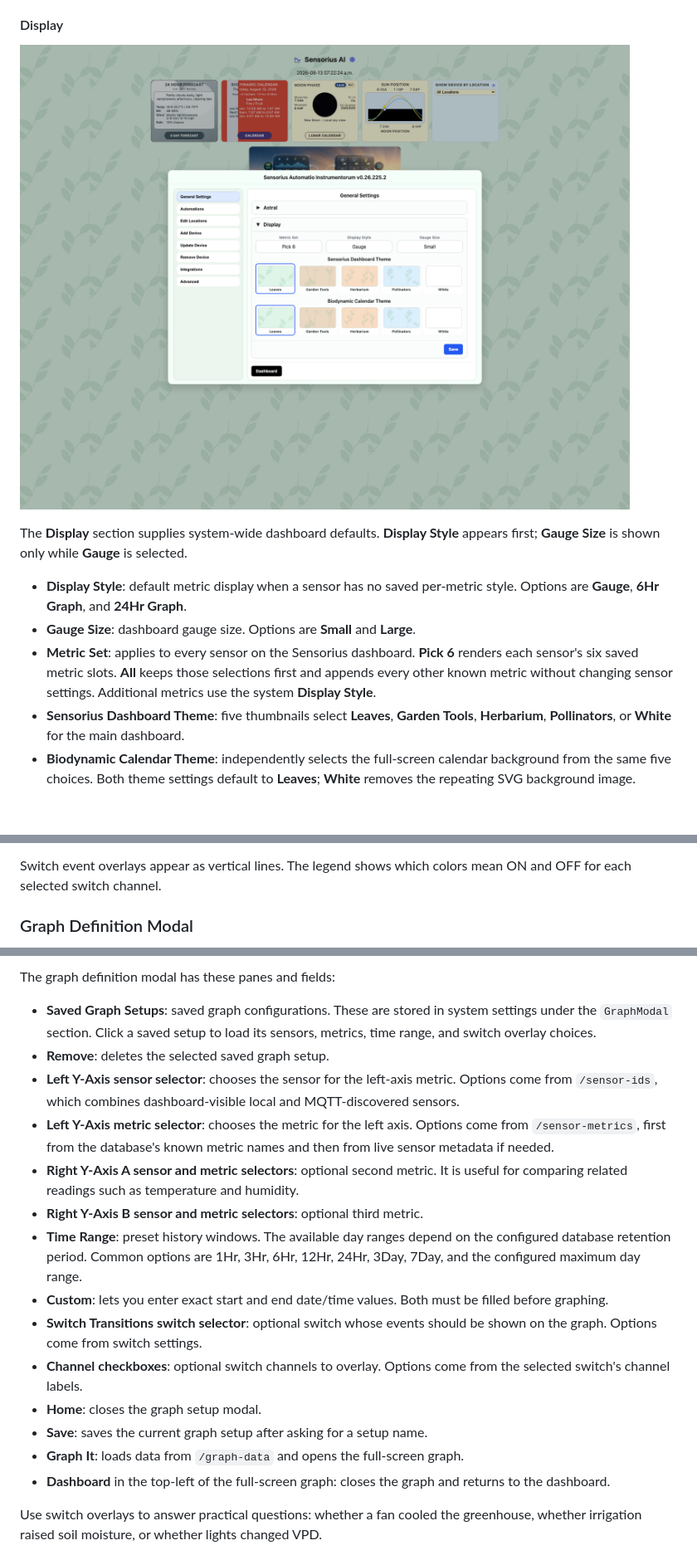
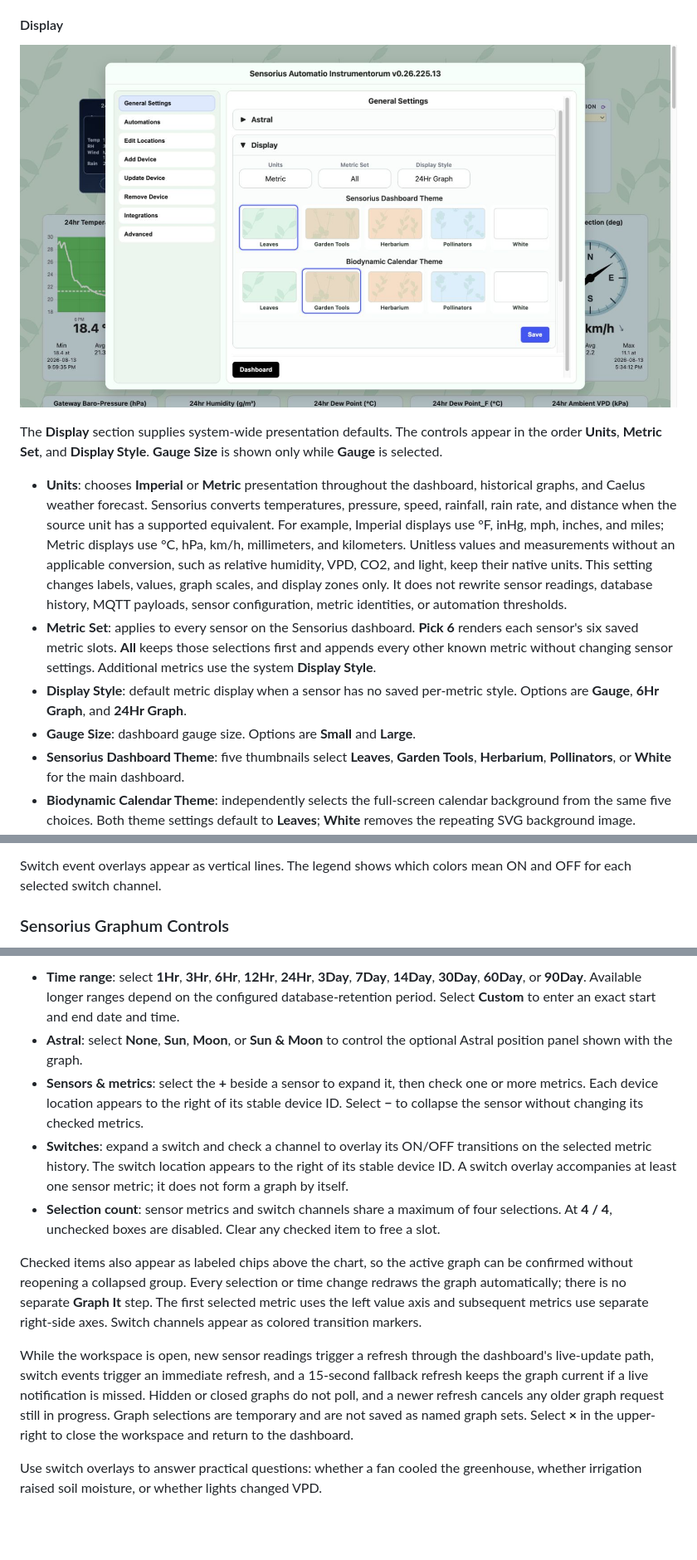
Before and after one commit to mot-yelraf/Sensorius_AI, a Markdown page: docs/user_guide.md, 3 parts joined by grey strips. Shown at 83% size. Drawn GitHub-style; pictures changed too: assets/screenshots/system-settings-display.png; blank space fills up the shorter version.

```diff
--- a/docs/user_guide.md
+++ b/docs/user_guide.md
@@ -154,16 +154,28 @@ moon, biodynamic, weather, and location-aware automation calculations:
 
 ![Display section open](<../assets/screenshots/system-settings-display.png>)
 
-The **Display** section supplies system-wide dashboard defaults. **Display
-Style** appears first; **Gauge Size** is shown only while **Gauge** is selected.
+The **Display** section supplies system-wide presentation defaults. The controls
+appear in the order **Units**, **Metric Set**, and **Display Style**. **Gauge
+Size** is shown only while **Gauge** is selected.
 
-- **Display Style**: default metric display when a sensor has no saved
-  per-metric style. Options are **Gauge**, **6Hr Graph**, and **24Hr Graph**.
-- **Gauge Size**: dashboard gauge size. Options are **Small** and **Large**.
+- **Units**: chooses **Imperial** or **Metric** presentation throughout the
+  dashboard, historical graphs, and Caelus weather forecast. Sensorius converts
+  temperatures, pressure, speed, rainfall, rain rate, and distance when the
+  source unit has a supported equivalent. For example, Imperial displays use
+  °F, inHg, mph, inches, and miles; Metric displays use °C, hPa, km/h,
+  millimeters, and kilometers. Unitless values and measurements without an
+  applicable conversion, such as relative humidity, VPD, CO2, and light, keep
+  their native units. This setting changes labels, values, graph scales, and
+  display zones only. It does not rewrite sensor readings, database history,
+  MQTT payloads, sensor configuration, metric identities, or automation
+  thresholds.
 - **Metric Set**: applies to every sensor on the Sensorius dashboard. **Pick 6**
   renders each sensor's six saved metric slots. **All** keeps those selections
   first and appends every other known metric without changing sensor settings.
   Additional metrics use the system **Display Style**.
+- **Display Style**: default metric display when a sensor has no saved
+  per-metric style. Options are **Gauge**, **6Hr Graph**, and **24Hr Graph**.
+- **Gauge Size**: dashboard gauge size. Options are **Small** and **Large**.
 - **Sensorius Dashboard Theme**: five thumbnails select **Leaves**, **Garden
   Tools**, **Herbarium**, **Pollinators**, or **White** for the main dashboard.
 - **Biodynamic Calendar Theme**: independently selects the full-screen calendar
@@ -901,5 +914,5 @@ not change to a 6-hour summary when the 6-hour rose is selected.
 
 Switch event overlays appear as vertical lines. The legend shows which colors mean ON and OFF for each selected switch channel.
 
-### Graph Definition Modal
+### Sensorius Graphum Controls
 
@@ -907,20 +921,35 @@ Switch event overlays appear as vertical lines. The legend shows which colors me
 
-The graph definition modal has these panes and fields:
+- **Time range**: select **1Hr**, **3Hr**, **6Hr**, **12Hr**, **24Hr**,
+  **3Day**, **7Day**, **14Day**, **30Day**, **60Day**, or **90Day**. Available
+  longer ranges depend on the configured database-retention period. Select
+  **Custom** to enter an exact start and end date and time.
+- **Astral**: select **None**, **Sun**, **Moon**, or **Sun & Moon** to control
+  the optional Astral position panel shown with the graph.
+- **Sensors & metrics**: select the **+** beside a sensor to expand it, then
+  check one or more metrics. Each device location appears to the right of its
+  stable device ID. Select **−** to collapse the sensor without changing its
+  checked metrics.
+- **Switches**: expand a switch and check a channel to overlay its ON/OFF
+  transitions on the selected metric history. The switch location appears to
+  the right of its stable device ID. A switch overlay accompanies at least one
+  sensor metric; it does not form a graph by itself.
+- **Selection count**: sensor metrics and switch channels share a maximum of
+  four selections. At **4 / 4**, unchecked boxes are disabled. Clear any checked
+  item to free a slot.
 
-- **Saved Graph Setups**: saved graph configurations. These are stored in system settings under the `GraphModal` section. Click a saved setup to load its sensors, metrics, time range, and switch overlay choices.
-- **Remove**: deletes the selected saved graph setup.
-- **Left Y-Axis sensor selector**: chooses the sensor for the left-axis metric. Options come from `/sensor-ids`, which combines dashboard-visible local and MQTT-discovered sensors.
-- **Left Y-Axis metric selector**: chooses the metric for the left axis. Options come from `/sensor-metrics`, first from the database's known metric names and then from live sensor metadata if needed.
-- **Right Y-Axis A sensor and metric selectors**: optional second metric. It is useful for comparing related readings such as temperature and humidity.
-- **Right Y-Axis B sensor and metric selectors**: optional third metric.
-- **Time Range**: preset history windows. The available day ranges depend on the configured database retention period. Common options are 1Hr, 3Hr, 6Hr, 12Hr, 24Hr, 3Day, 7Day, and the configured maximum day range.
-- **Custom**: lets you enter exact start and end date/time values. Both must be filled before graphing.
-- **Switch Transitions switch selector**: optional switch whose events should be shown on the graph. Options come from switch settings.
-- **Channel checkboxes**: optional switch channels to overlay. Options come from the selected switch's channel labels.
-- **Home**: closes the graph setup modal.
-- **Save**: saves the current graph setup after asking for a setup name.
-- **Graph It**: loads data from `/graph-data` and opens the full-screen graph.
-- **Dashboard** in the top-left of the full-screen graph: closes the graph and returns to the dashboard.
+Checked items also appear as labeled chips above the chart, so the active graph
+can be confirmed without reopening a collapsed group. Every selection or time
+change redraws the graph automatically; there is no separate **Graph It** step.
+The first selected metric uses the left value axis and subsequent metrics use
+separate right-side axes. Switch channels appear as colored transition markers.
+
+While the workspace is open, new sensor readings trigger a refresh through the
+dashboard's live-update path, switch events trigger an immediate refresh, and a
+15-second fallback refresh keeps the graph current if a live notification is
+missed. Hidden or closed graphs do not poll, and a newer refresh cancels any
+older graph request still in progress. Graph selections are temporary and are
+not saved as named graph sets. Select **×** in the upper-right to close the
+workspace and return to the dashboard.
 
 Use switch overlays to answer practical questions: whether a fan cooled the greenhouse, whether irrigation raised soil moisture, or whether lights changed VPD.
 
```
Also changed, not shown: other parts of docs/user_guide.md (+8 -6 lines), assets/screenshots/graph-fullscreen-selectors.png (added), 6 other files.
